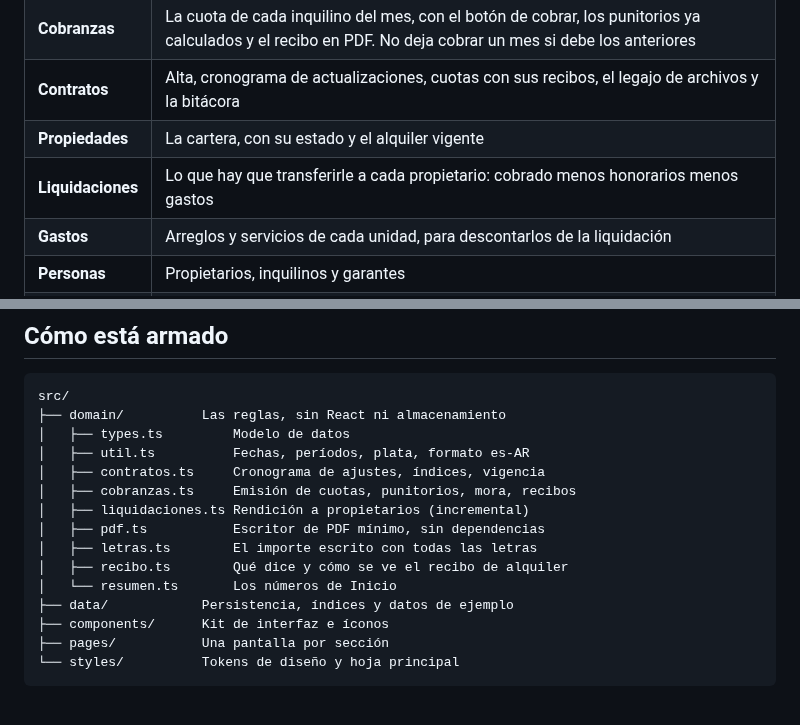
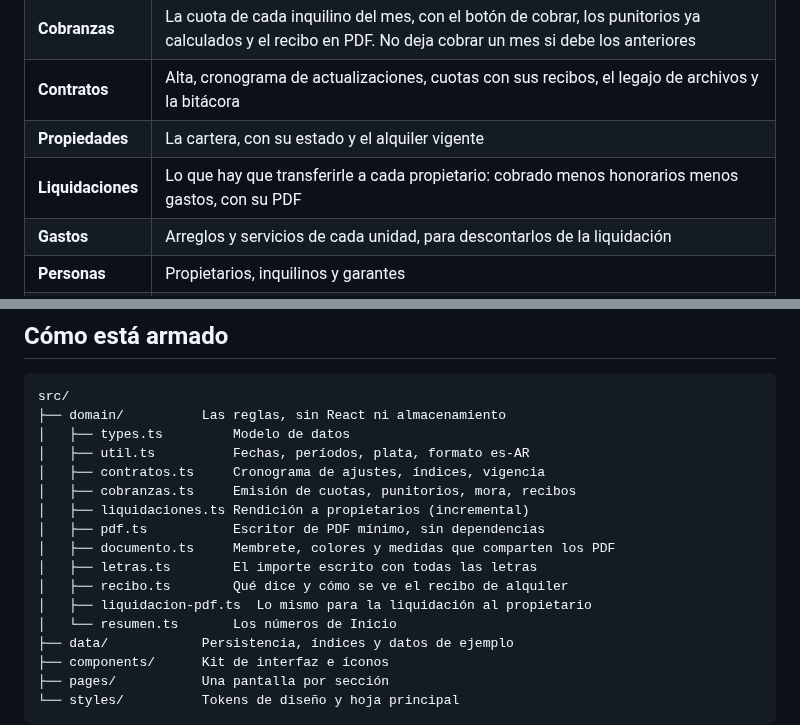
Before and after one commit to AguCami/web-app-inmo, a Markdown page: README.md, 2 parts joined by grey strips. GitHub-like rendering; blank space fills up the shorter version.

```diff
--- a/README.md
+++ b/README.md
@@ -60,7 +63,7 @@ pipeline viejo pisa el deploy y sirve la página en blanco.
 | **Cobranzas** | La cuota de cada inquilino del mes, con el botón de cobrar, los punitorios ya calculados y el recibo en PDF. No deja cobrar un mes si debe los anteriores |
 | **Contratos** | Alta, cronograma de actualizaciones, cuotas con sus recibos, el legajo de archivos y la bitácora |
 | **Propiedades** | La cartera, con su estado y el alquiler vigente |
-| **Liquidaciones** | Lo que hay que transferirle a cada propietario: cobrado menos honorarios menos gastos |
+| **Liquidaciones** | Lo que hay que transferirle a cada propietario: cobrado menos honorarios menos gastos, con su PDF |
 | **Gastos** | Arreglos y servicios de cada unidad, para descontarlos de la liquidación |
 | **Personas** | Propietarios, inquilinos y garantes |
 | **Ajustes** | Tus datos, los índices mes a mes y el respaldo |
@@ -216,8 +236,10 @@ src/
 │   ├── cobranzas.ts     Emisión de cuotas, punitorios, mora, recibos
 │   ├── liquidaciones.ts Rendición a propietarios (incremental)
 │   ├── pdf.ts           Escritor de PDF mínimo, sin dependencias
+│   ├── documento.ts     Membrete, colores y medidas que comparten los PDF
 │   ├── letras.ts        El importe escrito con todas las letras
 │   ├── recibo.ts        Qué dice y cómo se ve el recibo de alquiler
+│   ├── liquidacion-pdf.ts  Lo mismo para la liquidación al propietario
 │   └── resumen.ts       Los números de Inicio
 ├── data/            Persistencia, índices y datos de ejemplo
 ├── components/      Kit de interfaz e íconos
```
Also changed, not shown: other parts of README.md (+20 -0 lines), docs/liquidacion.png (added), 11 other files.
